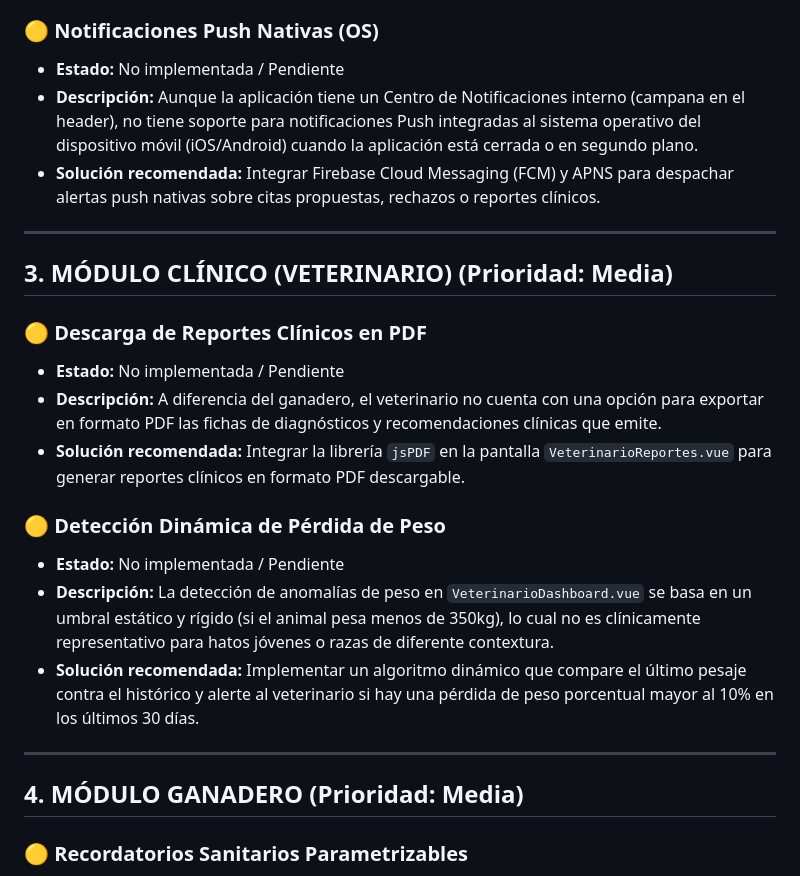
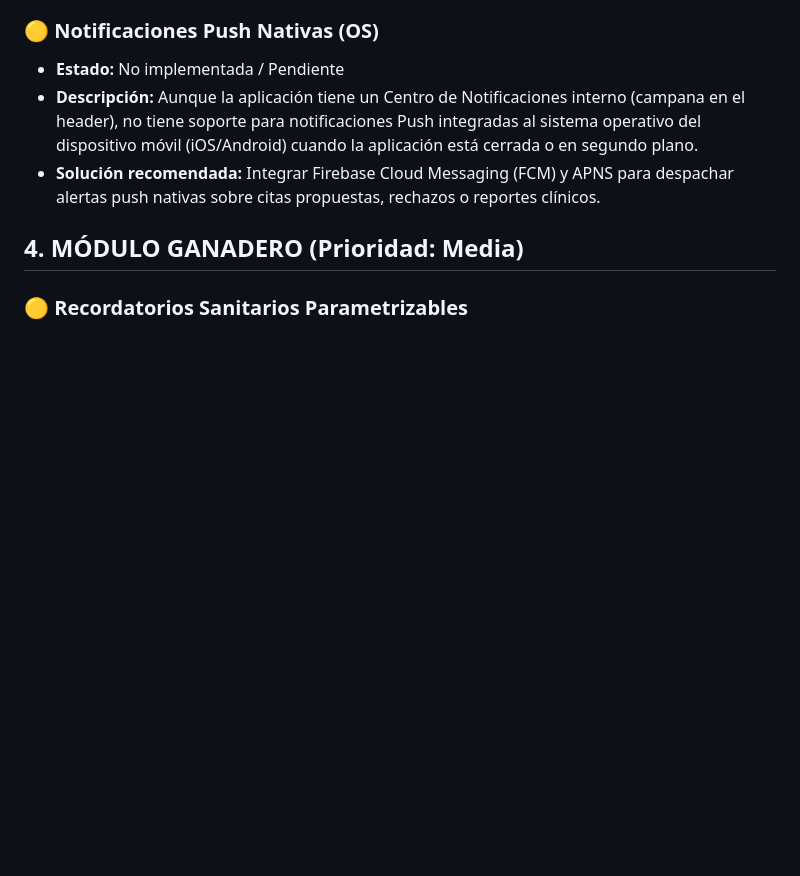
Before and after one commit to JohannFonseca/BovWeight_CR, a Markdown page: reporte_auditoria_funcional.md, the part around the change. GitHub-like rendering; blank space fills up the shorter version.

```diff
--- a/reporte_auditoria_funcional.md
+++ b/reporte_auditoria_funcional.md
@@ -31,21 +31,6 @@ Este documento consolida únicamente las funcionalidades faltantes, riesgos de s
 *   **Descripción:** Aunque la aplicación tiene un Centro de Notificaciones interno (campana en el header), no tiene soporte para notificaciones Push integradas al sistema operativo del dispositivo móvil (iOS/Android) cuando la aplicación está cerrada o en segundo plano.
 *   **Solución recomendada:** Integrar Firebase Cloud Messaging (FCM) y APNS para despachar alertas push nativas sobre citas propuestas, rechazos o reportes clínicos.
 
----
-
-## 3. MÓDULO CLÍNICO (VETERINARIO) (Prioridad: Media)
-
-### 🟡 Descarga de Reportes Clínicos en PDF
-*   **Estado:** No implementada / Pendiente
-*   **Descripción:** A diferencia del ganadero, el veterinario no cuenta con una opción para exportar en formato PDF las fichas de diagnósticos y recomendaciones clínicas que emite.
-*   **Solución recomendada:** Integrar la librería `jsPDF` en la pantalla `VeterinarioReportes.vue` para generar reportes clínicos en formato PDF descargable.
-
-### 🟡 Detección Dinámica de Pérdida de Peso
-*   **Estado:** No implementada / Pendiente
-*   **Descripción:** La detección de anomalías de peso en `VeterinarioDashboard.vue` se basa en un umbral estático y rígido (si el animal pesa menos de 350kg), lo cual no es clínicamente representativo para hatos jóvenes o razas de diferente contextura.
-*   **Solución recomendada:** Implementar un algoritmo dinámico que compare el último pesaje contra el histórico y alerte al veterinario si hay una pérdida de peso porcentual mayor al 10% en los últimos 30 días.
-
----
 
 ## 4. MÓDULO GANADERO (Prioridad: Media)
 
```
